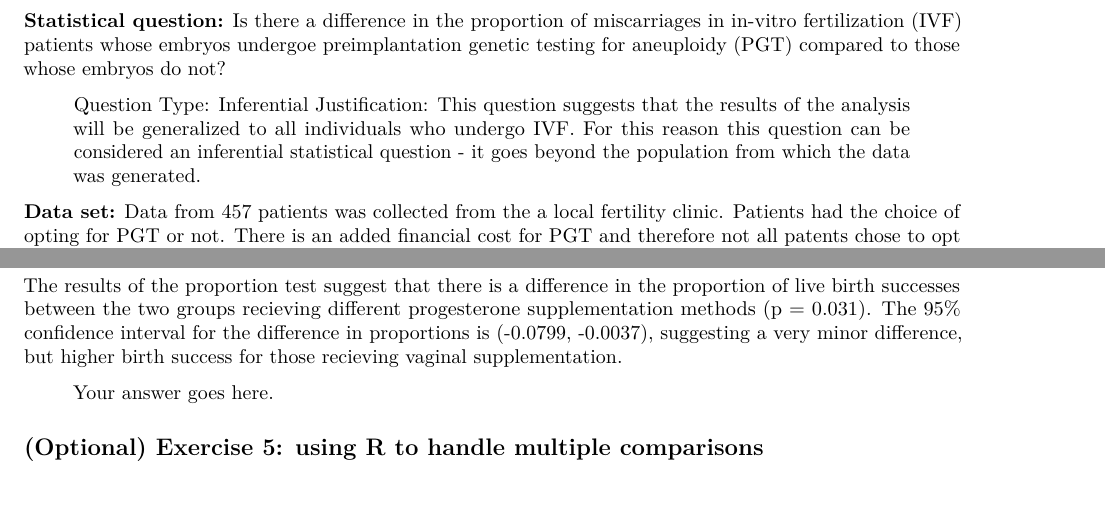
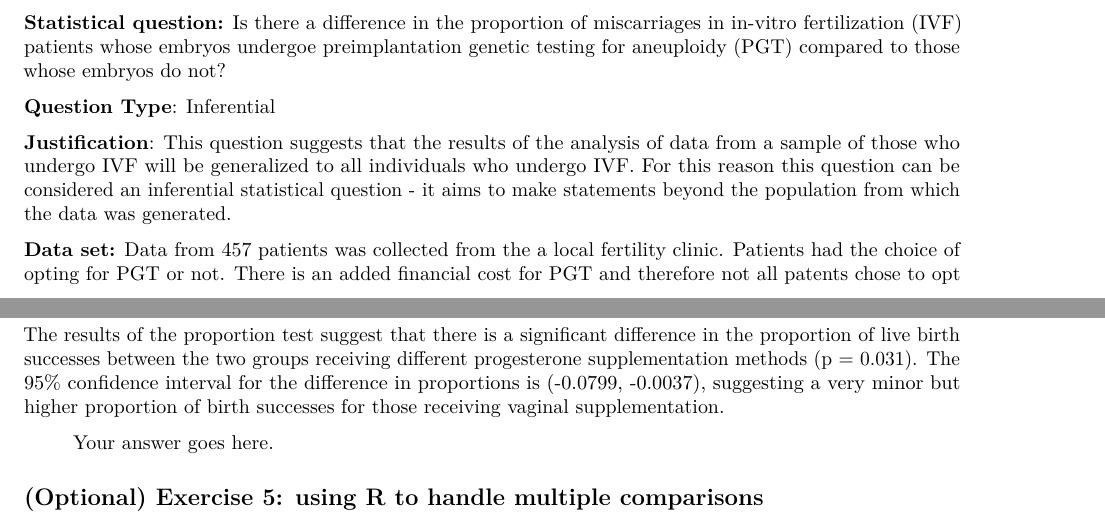
Before and after one commit to manson38/medi504a, an R Markdown document (3-BasicBiostatistics/lab3/lab3.Rmd): two parts of pages 2 and 60 of 62, joined at a grey line, cut so that both start at the same text. Rendered offline with R 4.5, knitr and Pandoc, then LaTeX, with nearby package versions; some code elsewhere in the file could not run offline.

Commit message:
task 2 updates

````diff
--- a/3-BasicBiostatistics/lab3/lab3.Rmd
+++ b/3-BasicBiostatistics/lab3/lab3.Rmd
@@ -135,11 +135,13 @@ miscarriages in in-vitro fertilization (IVF) patients whose embryos
 undergoe preimplantation genetic testing for aneuploidy (PGT) compared
 to those whose embryos do not?
 
-> Question Type: Inferential Justification: This question suggests that
-> the results of the analysis will be generalized to all individuals who
-> undergo IVF. For this reason this question can be considered an
-> inferential statistical question - it goes beyond the population from
-> which the data was generated.
+**Question Type**: Inferential
+
+**Justification**: This question suggests that
+the results of the analysis of data from a sample of those who undergo IVF will be generalized to all individuals who
+undergo IVF. For this reason this question can be considered an
+inferential statistical question - it aims to make statements beyond the population from
+which the data was generated.
 
 **Data set:** Data from 457 patients was collected from the a local
 fertility clinic. Patients had the choice of opting for PGT or not.
@@ -265,9 +268,10 @@ Now I need to perform an analysis to determine whether the difference in point e
 
 ```
 
-The results of the proportion test suggest that there is a difference in the proportion of live birth successes between the two groups recieving different progesterone supplementation methods (p = 0.031). The 95% confidence interval for the difference in proportions is (-0.0799, -0.0037), suggesting a very minor difference, but higher birth success for those recieving vaginal supplementation.
+The results of the proportion test suggest that there is a significant difference in the proportion of live birth successes between the two groups receiving different progesterone supplementation methods (p = 0.031). The 95% confidence interval for the difference in proportions is (-0.0799, -0.0037), suggesting a very minor but higher proportion of birth successes for those receiving vaginal supplementation.
 
 > Your answer goes here.
+
 
 ## (Optional) Exercise 5: using R to handle multiple comparisons
 
````
Also changed, not shown: 3-BasicBiostatistics/lab3/lab3.Rmd (5 more changed lines).
